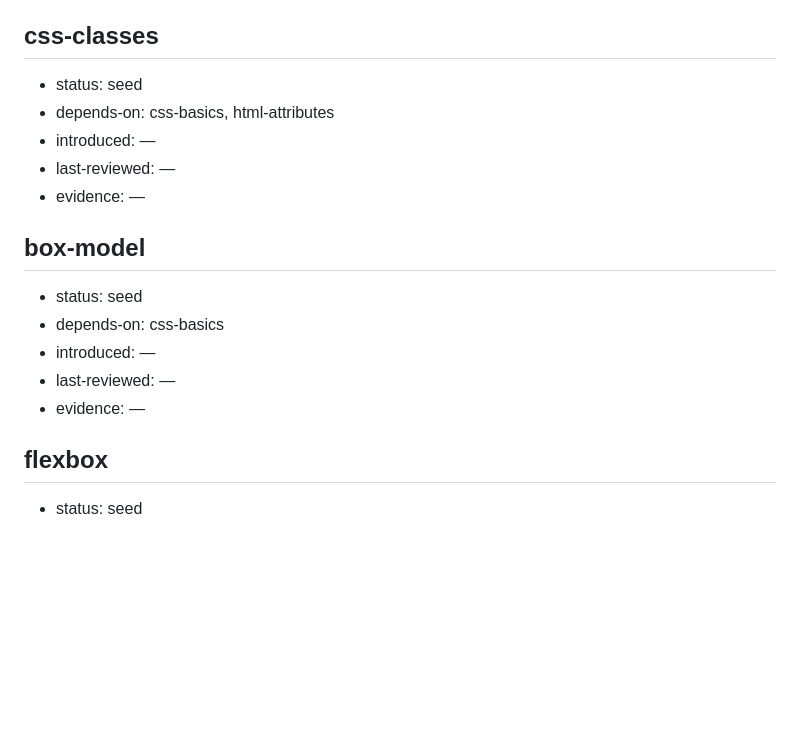
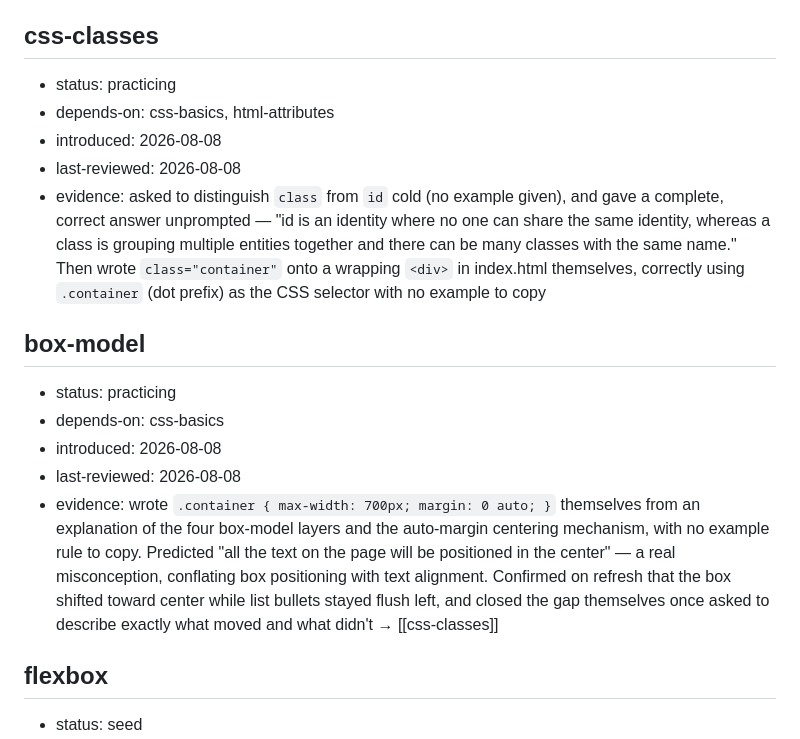
Before and after one commit to YoltzCaden/Reel-A-Recipe, a Markdown page: learning/knowledge-graph.md, the part around the change. GitHub-like rendering; blank space fills up the shorter version.

Commit message:
Updated learning!

```diff
--- a/learning/knowledge-graph.md
+++ b/learning/knowledge-graph.md
@@ -499,18 +499,18 @@
 - evidence: located where a script stopped executing by reasoning about which effects had and hadn't happened, rather than by reading the stack trace. That is real debugging reasoning, but it was a break I set up deliberately with a prediction asked for in advance — they have not yet diagnosed a bug they didn't know was coming. See [[js-runtime-errors]]. 2026-08-05 (later): predicted the exact failure of their own half-finished rename before running it, and learned that four broken call sites produce one error at a time because the script halts at the first — so "fix, refresh, repeat" is the expected workflow, not a sign of going in circles. 2026-08-06 (later): **the standing debt on this concept is paid** — diagnosed and fixed a failure nobody had set up for them and nobody had warned them about, silently, mid-lesson. Saved a correct route, saw the browser not change, and restarted the server on their own initiative. The fix came before the explanation, which is the normal order for real debugging → [[server-restart-required]]. 2026-08-06: read an npm EJSONPARSE error they had not seen before and located the real cause a line above where the error pointed, reasoning it out rather than being told → [[syntax-vs-runtime-errors]]
 
 ## css-classes
-- status: seed
+- status: practicing
 - depends-on: css-basics, html-attributes
-- introduced: —
-- last-reviewed: —
-- evidence: —
+- introduced: 2026-08-08
+- last-reviewed: 2026-08-08
+- evidence: asked to distinguish `class` from `id` cold (no example given), and gave a complete, correct answer unprompted — "id is an identity where no one can share the same identity, whereas a class is grouping multiple entities together and there can be many classes with the same name." Then wrote `class="container"` onto a wrapping `<div>` in index.html themselves, correctly using `.container` (dot prefix) as the CSS selector with no example to copy
 
 ## box-model
-- status: seed
+- status: practicing
 - depends-on: css-basics
-- introduced: —
-- last-reviewed: —
-- evidence: —
+- introduced: 2026-08-08
+- last-reviewed: 2026-08-08
+- evidence: wrote `.container { max-width: 700px; margin: 0 auto; }` themselves from an explanation of the four box-model layers and the auto-margin centering mechanism, with no example rule to copy. Predicted "all the text on the page will be positioned in the center" — a real misconception, conflating box positioning with text alignment. Confirmed on refresh that the box shifted toward center while list bullets stayed flush left, and closed the gap themselves once asked to describe exactly what moved and what didn't → [[css-classes]]
 
 ## flexbox
 - status: seed
```
Also changed, not shown: learning/file-map.md (+2 -2 lines), learning/plan.md (+9 -2 lines).
